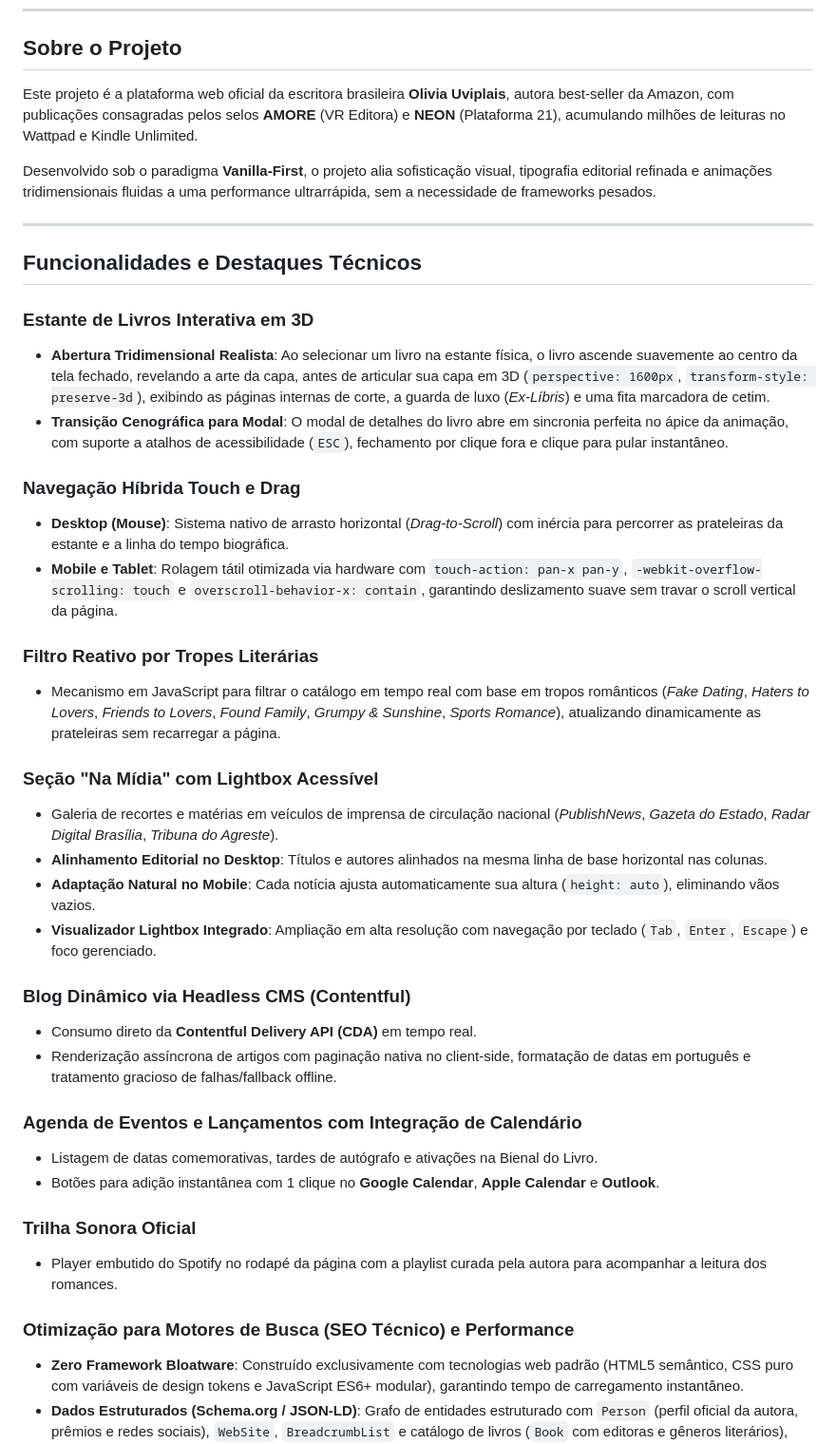
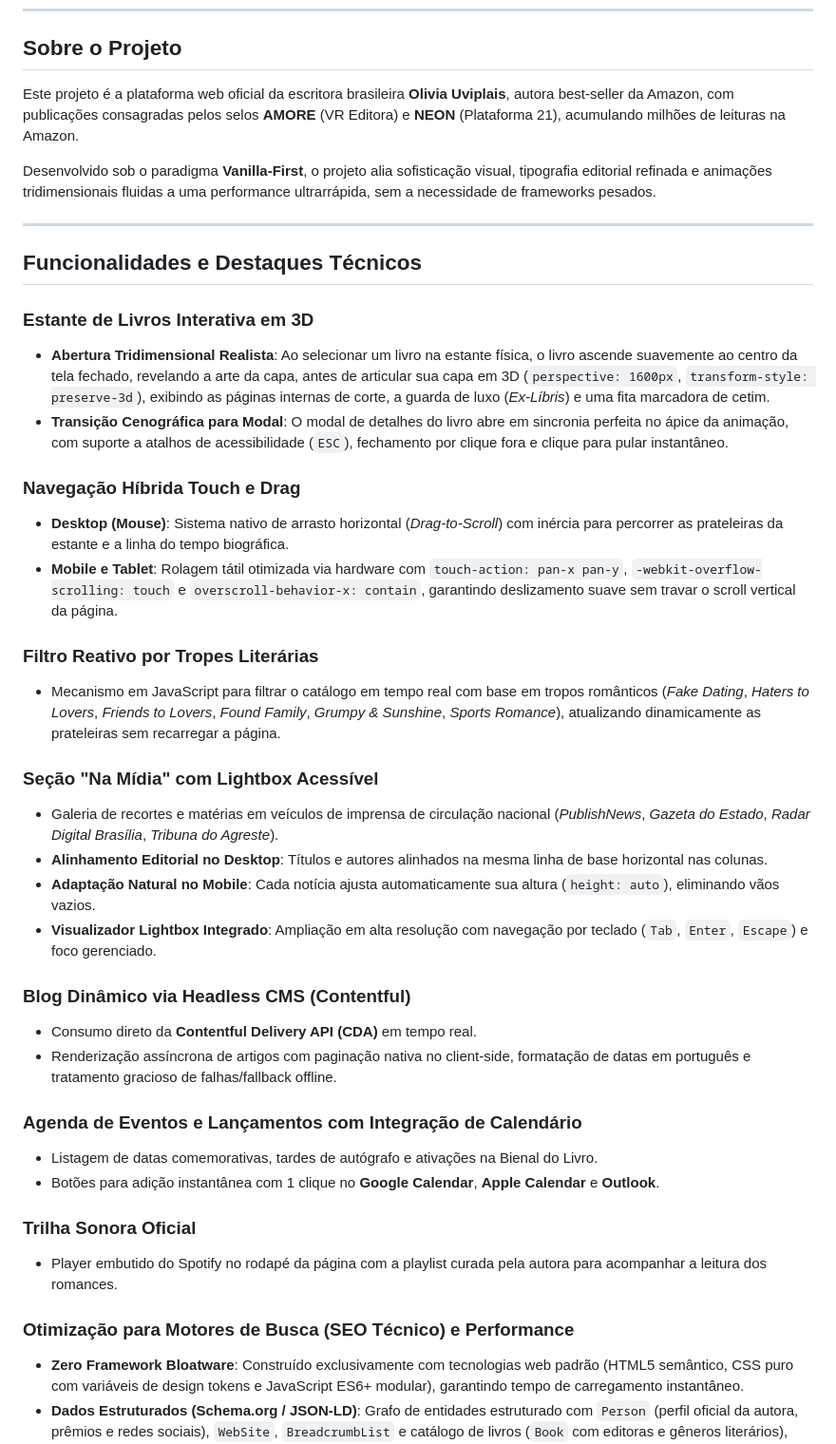
Before and after one commit to biancasantos-dev/Olivia-Uviplais-Site, a Markdown page: README.md, the part around one of its changes. Shown at 95% size. Drawn GitHub-style.

Commit message:
Ajuste no README

```diff
--- a/README.md
+++ b/README.md
@@ -20,7 +20,7 @@
 
 ## Sobre o Projeto
 
-Este projeto é a plataforma web oficial da escritora brasileira **Olivia Uviplais**, autora best-seller da Amazon, com publicações consagradas pelos selos **AMORE** (VR Editora) e **NEON** (Plataforma 21), acumulando milhões de leituras no Wattpad e Kindle Unlimited.
+Este projeto é a plataforma web oficial da escritora brasileira **Olivia Uviplais**, autora best-seller da Amazon, com publicações consagradas pelos selos **AMORE** (VR Editora) e **NEON** (Plataforma 21), acumulando milhões de leituras na Amazon.
 
 Desenvolvido sob o paradigma **Vanilla-First**, o projeto alia sofisticação visual, tipografia editorial refinada e animações tridimensionais fluidas a uma performance ultrarrápida, sem a necessidade de frameworks pesados.
 
@@ -29,34 +29,42 @@ Desenvolvido sob o paradigma **Vanilla-First**, o projeto alia sofisticação vi
 ## Funcionalidades e Destaques Técnicos
 
 ### Estante de Livros Interativa em 3D
-- **Abertura Tridimensional Realista**: Ao selecionar um livro na estante física, o livro ascende suavemente ao centro da tela fechado, revelando a arte da capa, antes de articular sua capa em 3D (`perspective: 1600px`, `transform-style: preserve-3d`), exibindo as páginas internas de corte, a guarda de luxo (*Ex-Líbris*) e uma fita marcadora de cetim.
+
+- **Abertura Tridimensional Realista**: Ao selecionar um livro na estante física, o livro ascende suavemente ao centro da tela fechado, revelando a arte da capa, antes de articular sua capa em 3D (`perspective: 1600px`, `transform-style: preserve-3d`), exibindo as páginas internas de corte, a guarda de luxo (_Ex-Líbris_) e uma fita marcadora de cetim.
 - **Transição Cenográfica para Modal**: O modal de detalhes do livro abre em sincronia perfeita no ápice da animação, com suporte a atalhos de acessibilidade (`ESC`), fechamento por clique fora e clique para pular instantâneo.
 
 ### Navegação Híbrida Touch e Drag
-- **Desktop (Mouse)**: Sistema nativo de arrasto horizontal (*Drag-to-Scroll*) com inércia para percorrer as prateleiras da estante e a linha do tempo biográfica.
+
+- **Desktop (Mouse)**: Sistema nativo de arrasto horizontal (_Drag-to-Scroll_) com inércia para percorrer as prateleiras da estante e a linha do tempo biográfica.
 - **Mobile e Tablet**: Rolagem tátil otimizada via hardware com `touch-action: pan-x pan-y`, `-webkit-overflow-scrolling: touch` e `overscroll-behavior-x: contain`, garantindo deslizamento suave sem travar o scroll vertical da página.
 
 ### Filtro Reativo por Tropes Literárias
-- Mecanismo em JavaScript para filtrar o catálogo em tempo real com base em tropos românticos (*Fake Dating*, *Haters to Lovers*, *Friends to Lovers*, *Found Family*, *Grumpy & Sunshine*, *Sports Romance*), atualizando dinamicamente as prateleiras sem recarregar a página.
+
+- Mecanismo em JavaScript para filtrar o catálogo em tempo real com base em tropos românticos (_Fake Dating_, _Haters to Lovers_, _Friends to Lovers_, _Found Family_, _Grumpy & Sunshine_, _Sports Romance_), atualizando dinamicamente as prateleiras sem recarregar a página.
 
 ### Seção "Na Mídia" com Lightbox Acessível
-- Galeria de recortes e matérias em veículos de imprensa de circulação nacional (*PublishNews*, *Gazeta do Estado*, *Radar Digital Brasília*, *Tribuna do Agreste*).
+
+- Galeria de recortes e matérias em veículos de imprensa de circulação nacional (_PublishNews_, _Gazeta do Estado_, _Radar Digital Brasília_, _Tribuna do Agreste_).
 - **Alinhamento Editorial no Desktop**: Títulos e autores alinhados na mesma linha de base horizontal nas colunas.
 - **Adaptação Natural no Mobile**: Cada notícia ajusta automaticamente sua altura (`height: auto`), eliminando vãos vazios.
 - **Visualizador Lightbox Integrado**: Ampliação em alta resolução com navegação por teclado (`Tab`, `Enter`, `Escape`) e foco gerenciado.
 
 ### Blog Dinâmico via Headless CMS (Contentful)
+
 - Consumo direto da **Contentful Delivery API (CDA)** em tempo real.
 - Renderização assíncrona de artigos com paginação nativa no client-side, formatação de datas em português e tratamento gracioso de falhas/fallback offline.
 
 ### Agenda de Eventos e Lançamentos com Integração de Calendário
+
 - Listagem de datas comemorativas, tardes de autógrafo e ativações na Bienal do Livro.
 - Botões para adição instantânea com 1 clique no **Google Calendar**, **Apple Calendar** e **Outlook**.
 
 ### Trilha Sonora Oficial
+
 - Player embutido do Spotify no rodapé da página com a playlist curada pela autora para acompanhar a leitura dos romances.
 
 ### Otimização para Motores de Busca (SEO Técnico) e Performance
+
 - **Zero Framework Bloatware**: Construído exclusivamente com tecnologias web padrão (HTML5 semântico, CSS puro com variáveis de design tokens e JavaScript ES6+ modular), garantindo tempo de carregamento instantâneo.
 - **Dados Estruturados (Schema.org / JSON-LD)**: Grafo de entidades estruturado com `Person` (perfil oficial da autora, prêmios e redes sociais), `WebSite`, `BreadcrumbList` e catálogo de livros (`Book` com editoras e gêneros literários), otimizado para Rich Snippets e Google Knowledge Graph.
 - **Sitemap XML com Extensão Google Imagens**: Mapeamento completo no padrão `sitemap-image/1.1` com títulos e legendas para capas de livros e fotos da autora, impulsionando a indexação no Google Imagens.
```
Also changed, not shown: other parts of README.md (+15 -13 lines).
